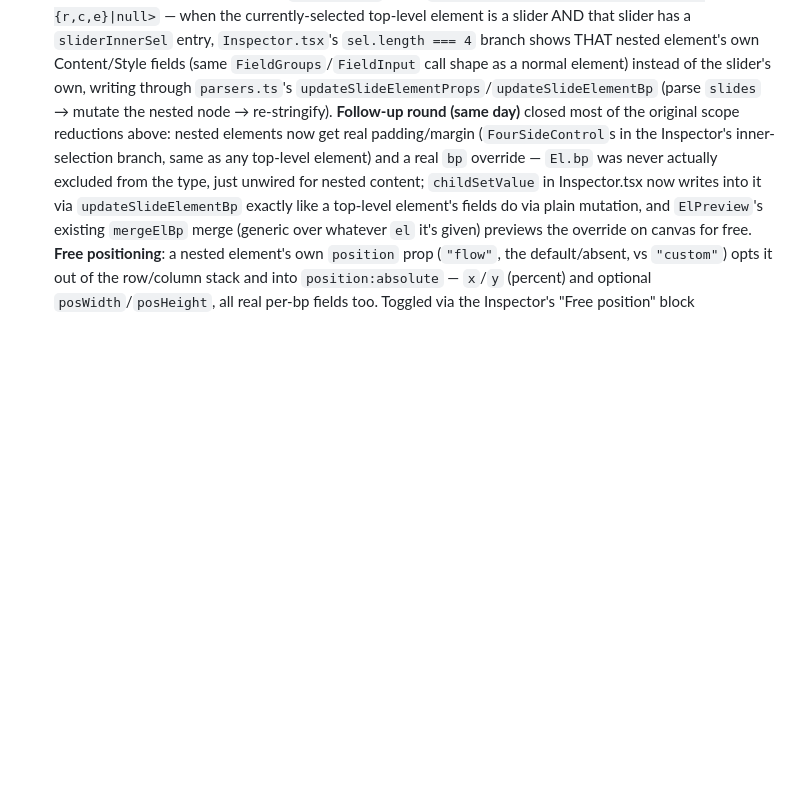
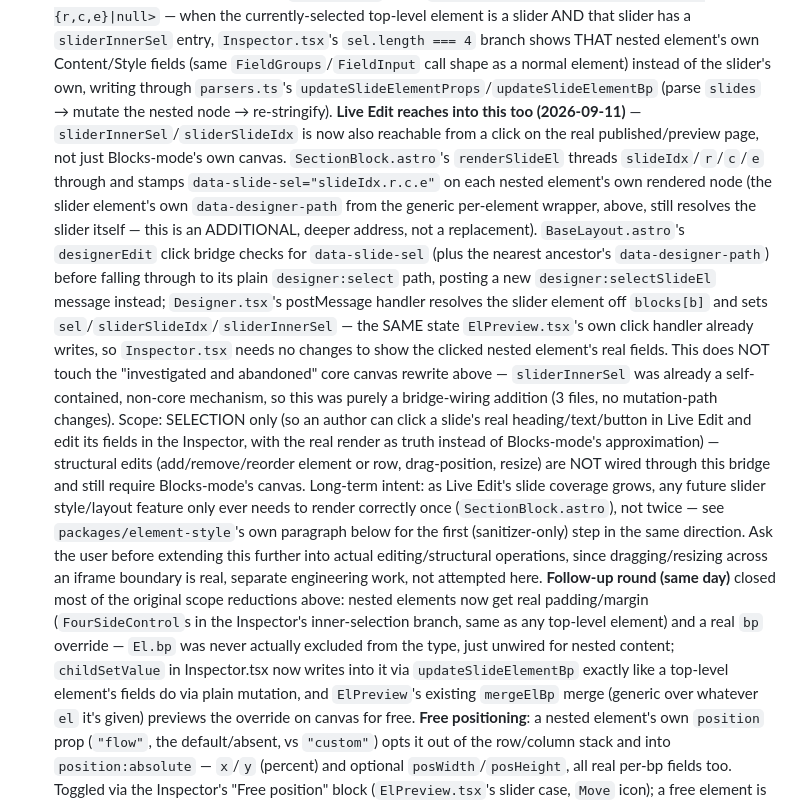
Before and after one commit to ictdothouse/usim_cms, a Markdown page: apps/admin/CLAUDE.md, the part around the change. Rendered like a GitHub page; blank space fills up the shorter version.

Commit message:
docs(admin): document Live-Edit-into-slider selection bridge
Co-Authored-By: Claude Sonnet 5 <noreply@anthropic.com>

```diff
--- a/apps/admin/CLAUDE.md
+++ b/apps/admin/CLAUDE.md
@@ -66,7 +66,31 @@ Loaded when working under apps/admin/. See the repo root CLAUDE.md for cross-cut
   entry, `Inspector.tsx`'s `sel.length === 4` branch shows THAT nested element's own Content/Style
   fields (same `FieldGroups`/`FieldInput` call shape as a normal element) instead of the slider's own,
   writing through `parsers.ts`'s `updateSlideElementProps`/`updateSlideElementBp` (parse `slides` →
-  mutate the nested node → re-stringify). **Follow-up round (same day)** closed most of the original
+  mutate the nested node → re-stringify).
+  **Live Edit reaches into this too (2026-09-11)** — `sliderInnerSel`/`sliderSlideIdx` is now also
+  reachable from a click on the real published/preview page, not just Blocks-mode's own canvas.
+  `SectionBlock.astro`'s `renderSlideEl` threads `slideIdx`/`r`/`c`/`e` through and stamps
+  `data-slide-sel="slideIdx.r.c.e"` on each nested element's own rendered node (the slider element's
+  own `data-designer-path` from the generic per-element wrapper, above, still resolves the slider
+  itself — this is an ADDITIONAL, deeper address, not a replacement). `BaseLayout.astro`'s
+  `designerEdit` click bridge checks for `data-slide-sel` (plus the nearest ancestor's
+  `data-designer-path`) before falling through to its plain `designer:select` path, posting a new
+  `designer:selectSlideEl` message instead; `Designer.tsx`'s postMessage handler resolves the slider
+  element off `blocks[b]` and sets `sel`/`sliderSlideIdx`/`sliderInnerSel` — the SAME state
+  `ElPreview.tsx`'s own click handler already writes, so `Inspector.tsx` needs no changes to show the
+  clicked nested element's real fields. This does NOT touch the "investigated and abandoned" core
+  canvas rewrite above — `sliderInnerSel` was already a self-contained, non-core mechanism, so this
+  was purely a bridge-wiring addition (3 files, no mutation-path changes). Scope: SELECTION only
+  (so an author can click a slide's real heading/text/button in Live Edit and edit its fields in the
+  Inspector, with the real render as truth instead of Blocks-mode's approximation) — structural
+  edits (add/remove/reorder element or row, drag-position, resize) are NOT wired through this bridge
+  and still require Blocks-mode's canvas. Long-term intent: as Live Edit's slide coverage grows, any
+  future slider style/layout feature only ever needs to render correctly once
+  (`SectionBlock.astro`), not twice — see `packages/element-style`'s own paragraph below for the
+  first (sanitizer-only) step in the same direction. Ask the user before extending this further into
+  actual editing/structural operations, since dragging/resizing across an iframe boundary is real,
+  separate engineering work, not attempted here.
+  **Follow-up round (same day)** closed most of the original
   scope reductions above: nested elements now get real padding/margin (`FourSideControl`s in the
   Inspector's inner-selection branch, same as any top-level element) and a real `bp` override — `El.bp`
   was never actually excluded from the type, just unwired for nested content; `childSetValue` in
```
